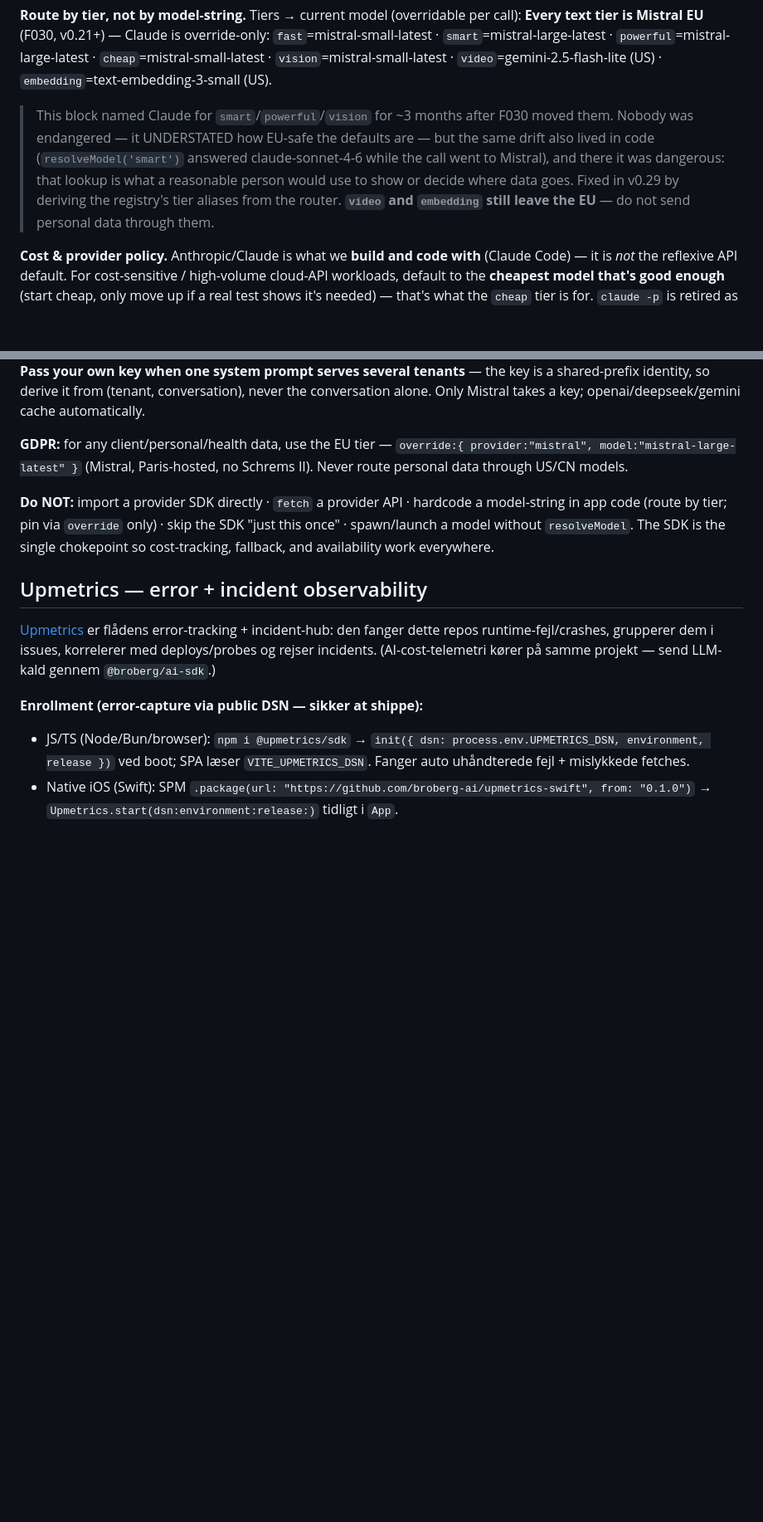
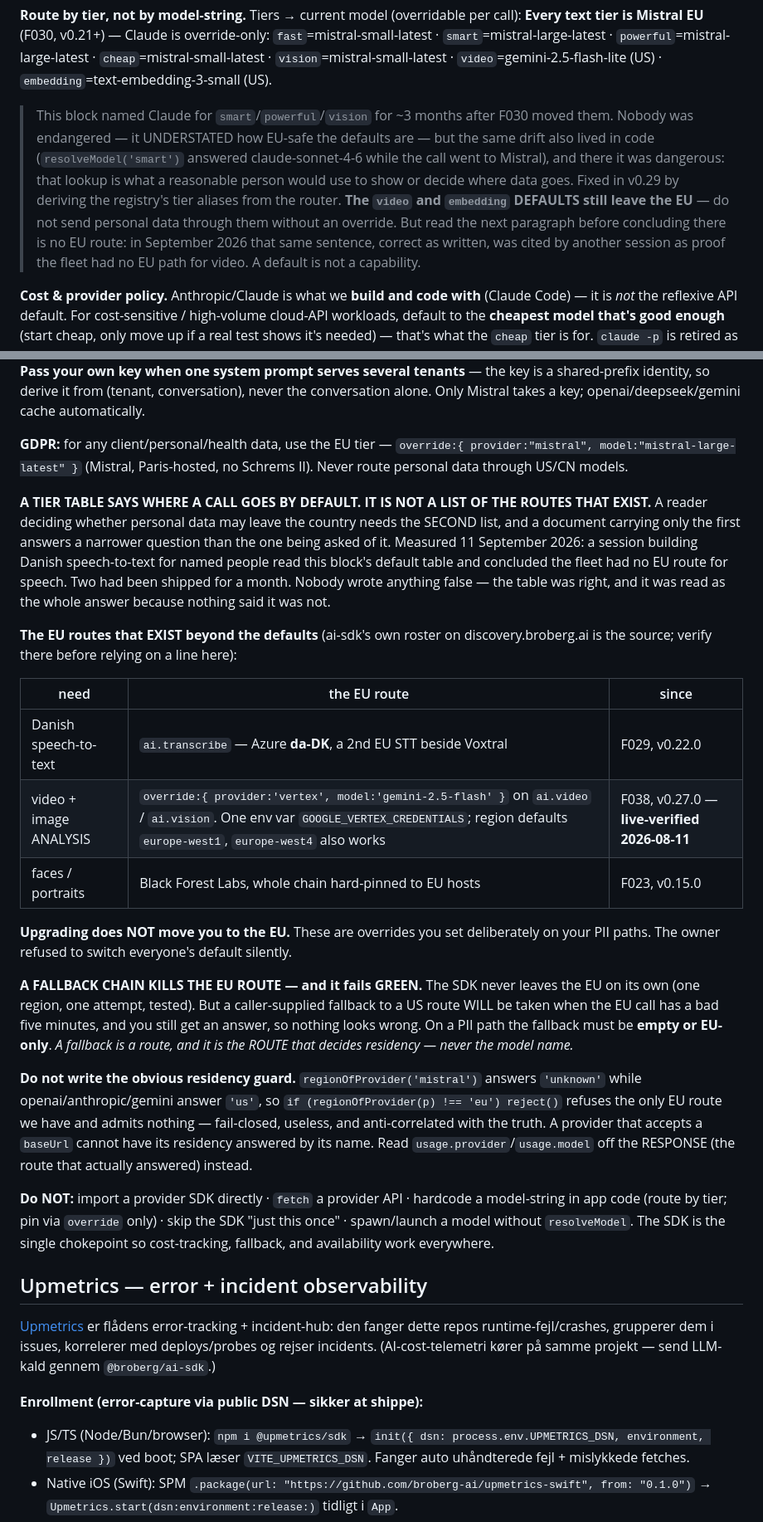
Before and after one commit to broberg-ai/storeform, a Markdown page: CLAUDE.md, 2 parts joined by grey strips. Shown at 83% size. Drawn GitHub-style; blank space fills up the shorter version.

```diff
--- a/CLAUDE.md
+++ b/CLAUDE.md
@@ -148,7 +148,7 @@ const { text, usage } = await ai.chat({ prompt: "Hej", tier: "smart" });
 **Every text tier is Mistral EU** (F030, v0.21+) — Claude is override-only:
 `fast`=mistral-small-latest · `smart`=mistral-large-latest · `powerful`=mistral-large-latest · `cheap`=mistral-small-latest · `vision`=mistral-small-latest · `video`=gemini-2.5-flash-lite (US) · `embedding`=text-embedding-3-small (US).
 
-> This block named Claude for `smart`/`powerful`/`vision` for ~3 months after F030 moved them. Nobody was endangered — it UNDERSTATED how EU-safe the defaults are — but the same drift also lived in code (`resolveModel('smart')` answered claude-sonnet-4-6 while the call went to Mistral), and there it was dangerous: that lookup is what a reasonable person would use to show or decide where data goes. Fixed in v0.29 by deriving the registry's tier aliases from the router. **`video` and `embedding` still leave the EU** — do not send personal data through them.
+> This block named Claude for `smart`/`powerful`/`vision` for ~3 months after F030 moved them. Nobody was endangered — it UNDERSTATED how EU-safe the defaults are — but the same drift also lived in code (`resolveModel('smart')` answered claude-sonnet-4-6 while the call went to Mistral), and there it was dangerous: that lookup is what a reasonable person would use to show or decide where data goes. Fixed in v0.29 by deriving the registry's tier aliases from the router. **The `video` and `embedding` DEFAULTS still leave the EU** — do not send personal data through them without an override. But read the next paragraph before concluding there is no EU route: in September 2026 that same sentence, correct as written, was cited by another session as proof the fleet had no EU path for video. A default is not a capability.
 
 **Cost & provider policy.** Anthropic/Claude is what we **build and code with** (Claude Code) — it is *not* the reflexive API default. For cost-sensitive / high-volume cloud-API workloads, default to the **cheapest model that's good enough** (start cheap, only move up if a real test shows it's needed) — that's what the `cheap` tier is for. `claude -p` is retired as a route; don't reach for the Anthropic API just because it's familiar. The quality tiers (`smart`/`powerful`) resolve to **Mistral Large** (EU), not Claude — reach for Claude only via an explicit `override`, and never for personal data.
 
@@ -193,6 +193,39 @@ shared-prefix identity, so derive it from (tenant, conversation), never the conv
 alone. Only Mistral takes a key; openai/deepseek/gemini cache automatically.
 
 **GDPR:** for any client/personal/health data, use the EU tier — `override:{ provider:"mistral", model:"mistral-large-latest" }` (Mistral, Paris-hosted, no Schrems II). Never route personal data through US/CN models.
+
+**A TIER TABLE SAYS WHERE A CALL GOES BY DEFAULT. IT IS NOT A LIST OF THE ROUTES THAT EXIST.**
+A reader deciding whether personal data may leave the country needs the SECOND list,
+and a document carrying only the first answers a narrower question than the one being
+asked of it. Measured 11 September 2026: a session building Danish speech-to-text for
+named people read this block's default table and concluded the fleet had no EU route
+for speech. Two had been shipped for a month. Nobody wrote anything false — the table
+was right, and it was read as the whole answer because nothing said it was not.
+
+**The EU routes that EXIST beyond the defaults** (ai-sdk's own roster on
+discovery.broberg.ai is the source; verify there before relying on a line here):
+
+| need | the EU route | since |
+|---|---|---|
+| Danish speech-to-text | `ai.transcribe` — Azure **da-DK**, a 2nd EU STT beside Voxtral | F029, v0.22.0 |
+| video + image ANALYSIS | `override:{ provider:'vertex', model:'gemini-2.5-flash' }` on `ai.video` / `ai.vision`. One env var `GOOGLE_VERTEX_CREDENTIALS`; region defaults `europe-west1`, `europe-west4` also works | F038, v0.27.0 — **live-verified 2026-08-11** |
+| faces / portraits | Black Forest Labs, whole chain hard-pinned to EU hosts | F023, v0.15.0 |
+
+**Upgrading does NOT move you to the EU.** These are overrides you set deliberately on
+your PII paths. The owner refused to switch everyone's default silently.
+
+**A FALLBACK CHAIN KILLS THE EU ROUTE — and it fails GREEN.** The SDK never leaves the
+EU on its own (one region, one attempt, tested). But a caller-supplied fallback to a US
+route WILL be taken when the EU call has a bad five minutes, and you still get an
+answer, so nothing looks wrong. On a PII path the fallback must be **empty or EU-only**.
+*A fallback is a route, and it is the ROUTE that decides residency — never the model name.*
+
+**Do not write the obvious residency guard.** `regionOfProvider('mistral')` answers
+`'unknown'` while openai/anthropic/gemini answer `'us'`, so `if (regionOfProvider(p) !== 'eu') reject()`
+refuses the only EU route we have and admits nothing — fail-closed, useless, and
+anti-correlated with the truth. A provider that accepts a `baseUrl` cannot have its
+residency answered by its name. Read `usage.provider`/`usage.model` off the RESPONSE
+(the route that actually answered) instead.
 
 **Do NOT:** import a provider SDK directly · `fetch` a provider API · hardcode a model-string in app code (route by tier; pin via `override` only) · skip the SDK "just this once" · spawn/launch a model without `resolveModel`. The SDK is the single chokepoint so cost-tracking, fallback, and availability work everywhere.
 
```
Also changed, not shown: other parts of CLAUDE.md (+45 -2 lines).
